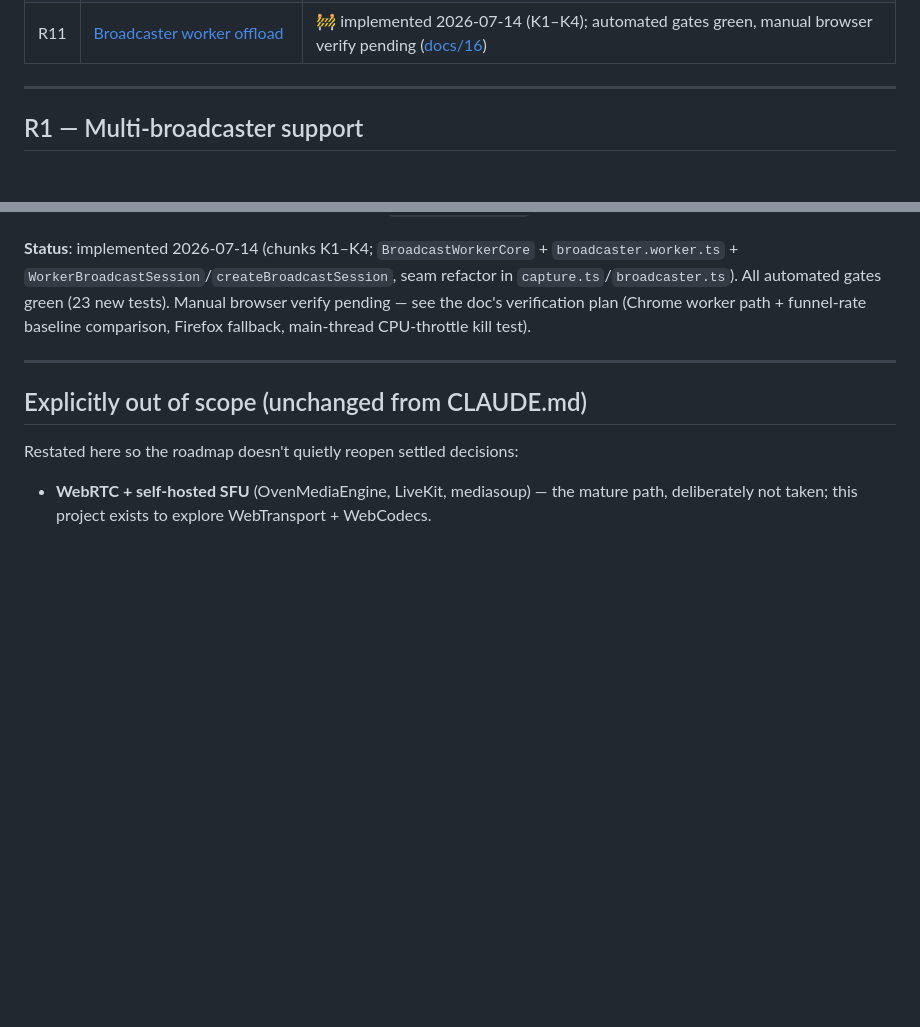
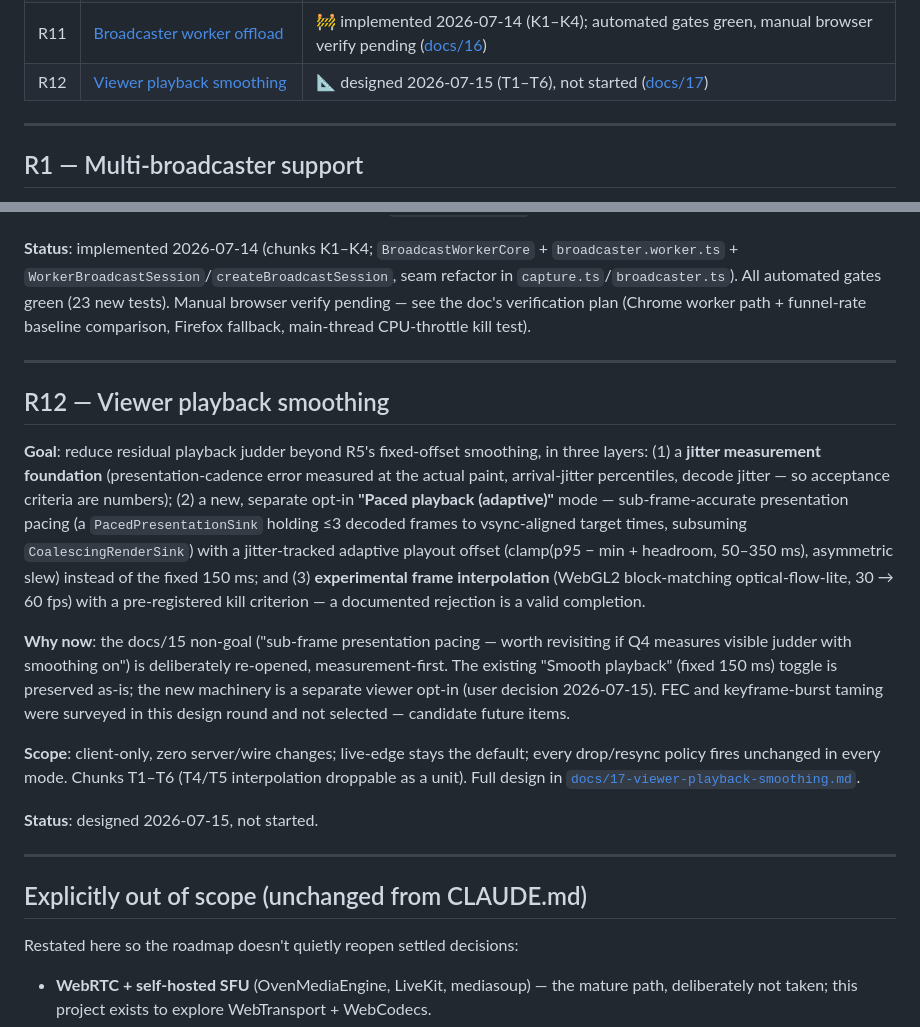
Before and after one commit to Tuhis/gawk, a Markdown page: ROADMAP.md, 2 parts joined by grey strips. Drawn GitHub-style; blank space fills up the shorter version.

```diff
--- a/ROADMAP.md
+++ b/ROADMAP.md
@@ -30,6 +30,7 @@ feature set exists).
 | R9 | [Observability & metrics](#r9--observability--metrics) | ✅ done (M1–M7); manually verified 2026-07-14; M8 (Grafana) still deferred ([docs/13](docs/13-observability.md)) |
 | R10 | [Viewer render performance](#r10--viewer-render-performance) | ✅ done — P1–P3 + decoder-queue bump + field-finding fixes (keyframe wait 1 s, relay zombie eviction) implemented and re-verified on Chrome + Firefox 2026-07-14 (P4 remainder deferred) ([docs/14](docs/14-viewer-render-performance.md)) |
 | R11 | [Broadcaster worker offload](#r11--broadcaster-worker-offload) | 🚧 implemented 2026-07-14 (K1–K4); automated gates green, manual browser verify pending ([docs/16](docs/16-broadcaster-worker-offload.md)) |
+| R12 | [Viewer playback smoothing](#r12--viewer-playback-smoothing) | 📐 designed 2026-07-15 (T1–T6), not started ([docs/17](docs/17-viewer-playback-smoothing.md)) |
 
 ---
 
@@ -592,6 +593,36 @@ main-thread CPU-throttle kill test).
 
 ---
 
+## R12 — Viewer playback smoothing
+
+**Goal**: reduce residual playback judder beyond R5's fixed-offset smoothing,
+in three layers: (1) a **jitter measurement foundation** (presentation-cadence
+error measured at the actual paint, arrival-jitter percentiles, decode
+jitter — so acceptance criteria are numbers); (2) a new, separate opt-in
+**"Paced playback (adaptive)"** mode — sub-frame-accurate presentation pacing
+(a `PacedPresentationSink` holding ≤3 decoded frames to vsync-aligned target
+times, subsuming `CoalescingRenderSink`) with a jitter-tracked adaptive
+playout offset (clamp(p95 − min + headroom, 50–350 ms), asymmetric slew)
+instead of the fixed 150 ms; and (3) **experimental frame interpolation**
+(WebGL2 block-matching optical-flow-lite, 30 → 60 fps) with a pre-registered
+kill criterion — a documented rejection is a valid completion.
+
+**Why now**: the docs/15 non-goal ("sub-frame presentation pacing — worth
+revisiting if Q4 measures visible judder with smoothing on") is deliberately
+re-opened, measurement-first. The existing "Smooth playback" (fixed 150 ms)
+toggle is preserved as-is; the new machinery is a separate viewer opt-in
+(user decision 2026-07-15). FEC and keyframe-burst taming were surveyed in
+this design round and not selected — candidate future items.
+
+**Scope**: client-only, zero server/wire changes; live-edge stays the
+default; every drop/resync policy fires unchanged in every mode. Chunks
+T1–T6 (T4/T5 interpolation droppable as a unit). Full design in
+[`docs/17-viewer-playback-smoothing.md`](docs/17-viewer-playback-smoothing.md).
+
+**Status**: designed 2026-07-15, not started.
+
+---
+
 ## Explicitly out of scope (unchanged from CLAUDE.md)
 
 Restated here so the roadmap doesn't quietly reopen settled decisions:
```
Also changed, not shown: docs/15-viewer-live-edge.md (+4 -0 lines), docs/17-viewer-playback-smoothing.md (added, +273 -0 lines).
